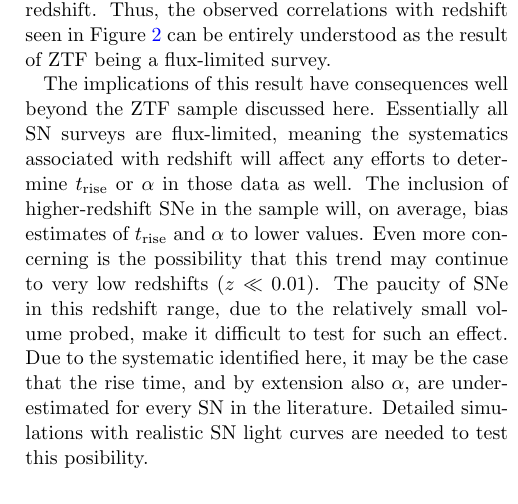
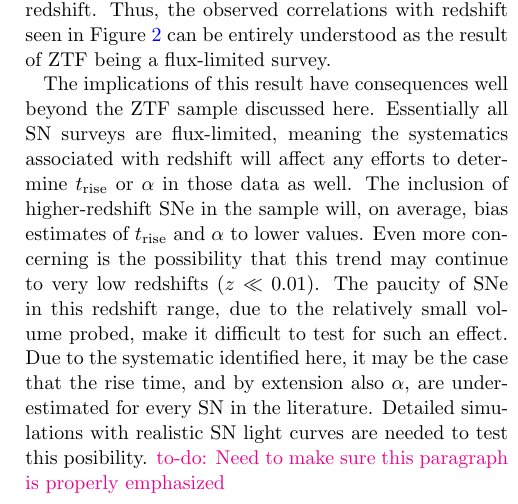
Before and after one commit to adamamiller/ztf_early_Ia_2018, a LaTeX paper (paper/ztf_ia_rise.tex): part of one column of page 7 of 10, cut so that both start at the same text. Compiled offline with pdfLaTeX.

Commit message:
phantom commit

```diff
--- a/paper/ztf_ia_rise.tex
+++ b/paper/ztf_ia_rise.tex
@@ -704,7 +704,7 @@ to test for such an effect. Due to the systematic identified here, it may be
 the case that the rise time, and by extension also $\alpha$, are
 underestimated for every SN in the literature. Detailed simulations with
 realistic SN light curves are needed to test this posibility.
-
+\todo{Need to make sure this paragraph  is properly emphasized}
 
 
 \subsection{Correlations with Light Curve Shape}
```
